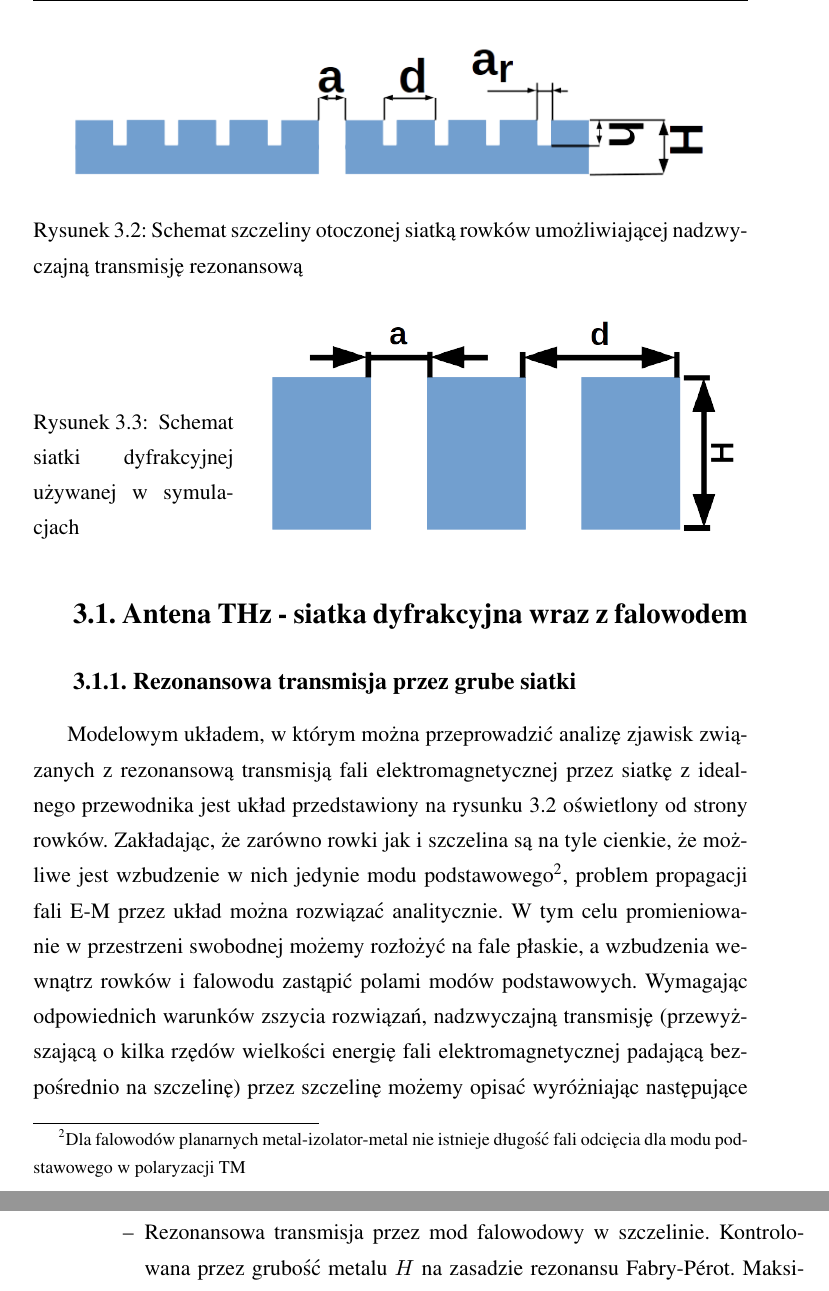
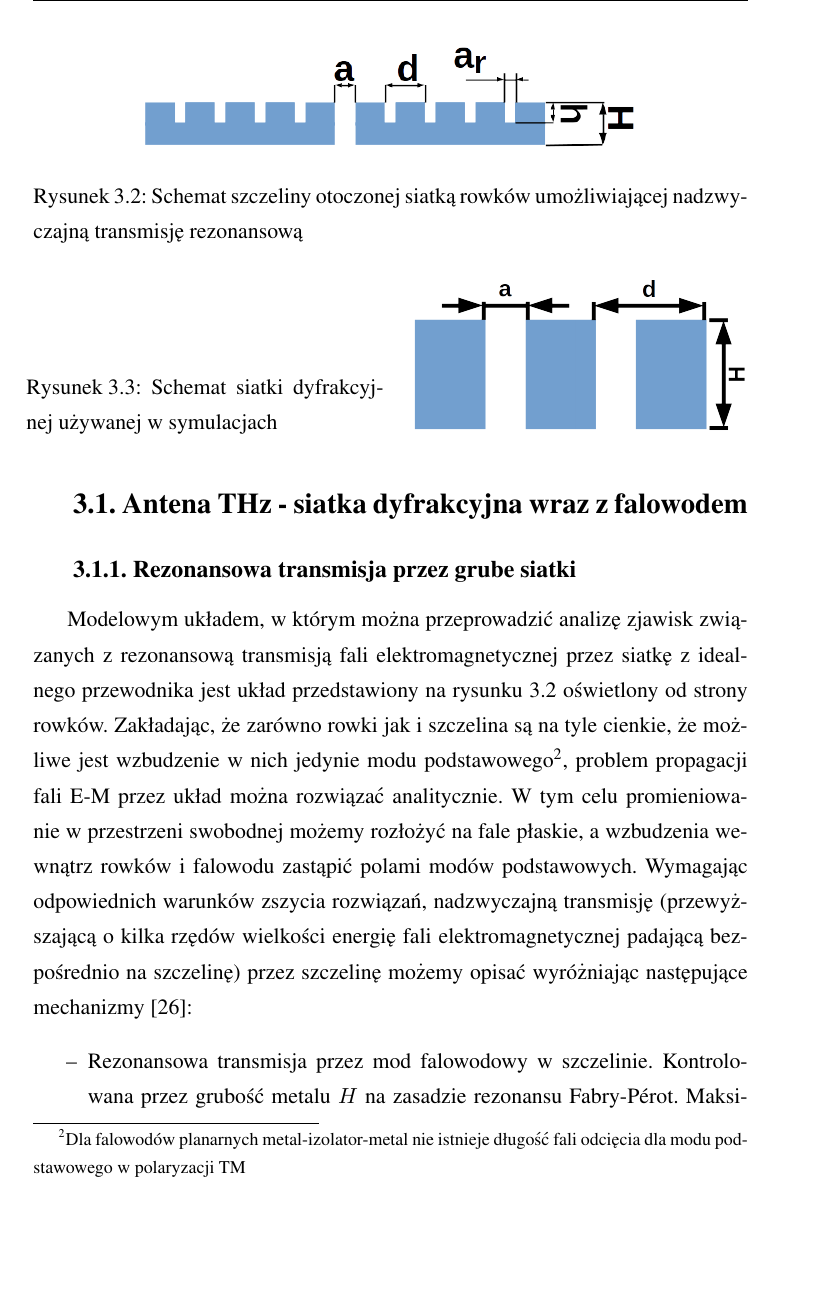
Before and after one commit to cinek810/phd, a LaTeX thesis (praca.tex, which reads subart/thz/rezo-grating.tex): two parts of pages 37 and 38 of 96 before the commit and part of page 37 of 96 after it, the two joined at a grey line, cut so that both start at the same text, the shorter picture padded with empty space. Compiled offline with pdfLaTeX.

Commit message:
podsumowanie, poprawki w obrazkach

```diff
--- a/subart/thz/rezo-grating.tex
+++ b/subart/thz/rezo-grating.tex
@@ -3,13 +3,13 @@
 
 \begin{figure}[tb]
 	\centering
-	\includegraphics[width=0.9\textwidth]{images/thz/schemat-1szczelina.png}
+	\includegraphics[width=0.7\textwidth]{images/thz/schemat-1szczelina.png}
 	\caption{Schemat szczeliny otoczonej siatką rowków umożliwiającej nadzwyczajną transmisję rezonansową}
 	\label{fig:szczelina-schem}
 \end{figure}
 
 \begin{SCfigure}
-	\includegraphics[width=0.7\textwidth]{images/thz/schemat-siatka.png}
+	\includegraphics[width=0.5\textwidth]{images/thz/schemat-siatka.png}
 	\caption{Schemat siatki dyfrakcyjnej używanej w~symulacjach}
 	\label{fig:rezo-siat-H}
 \end{SCfigure}
```
Also changed, not shown: images/dmg/kontrast_maps.png, images/thz/opt_lett_spect.png, pomocnicze/thz/opt_lett_spect.svg, subart/thz/thz-mat.tex (line endings or trailing spaces).
